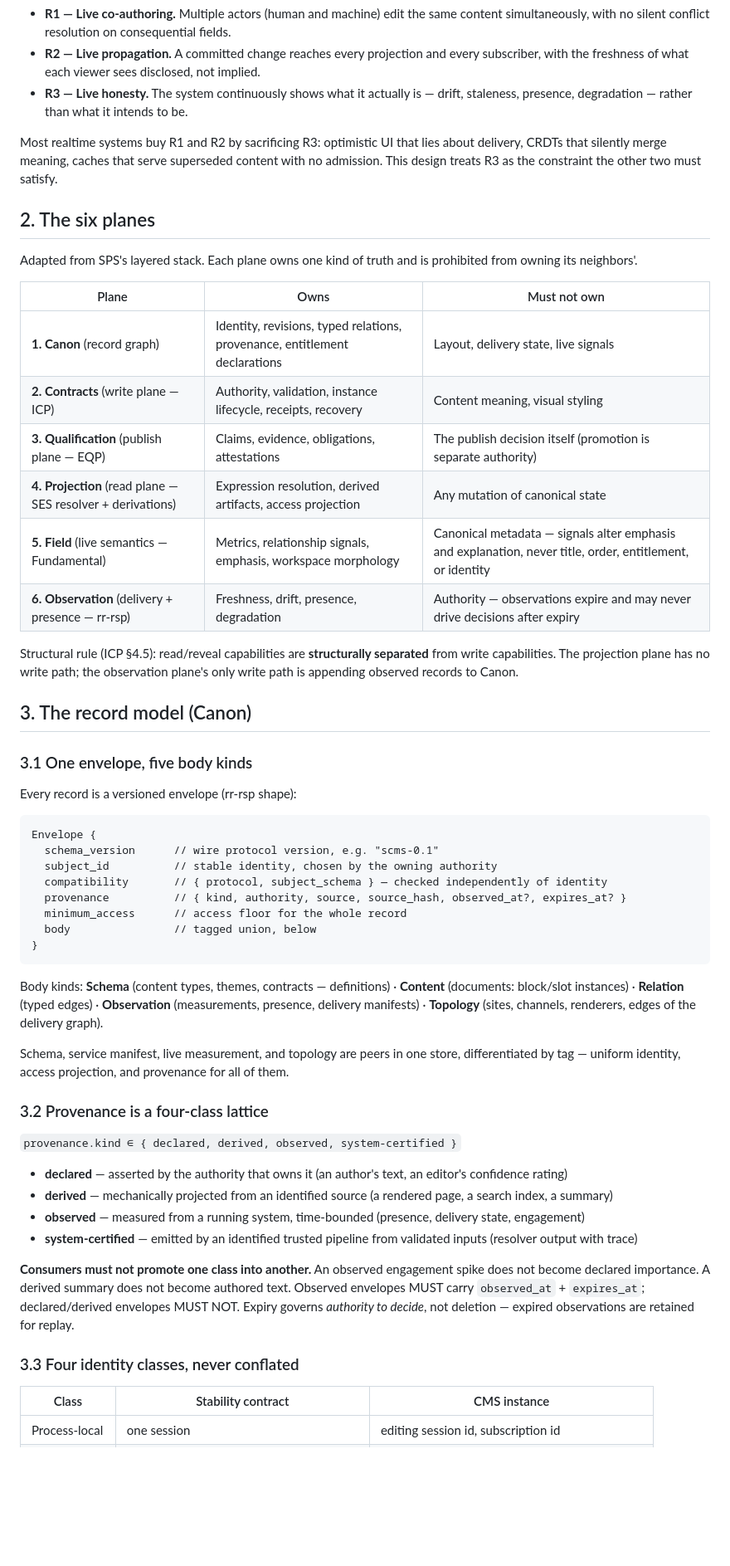
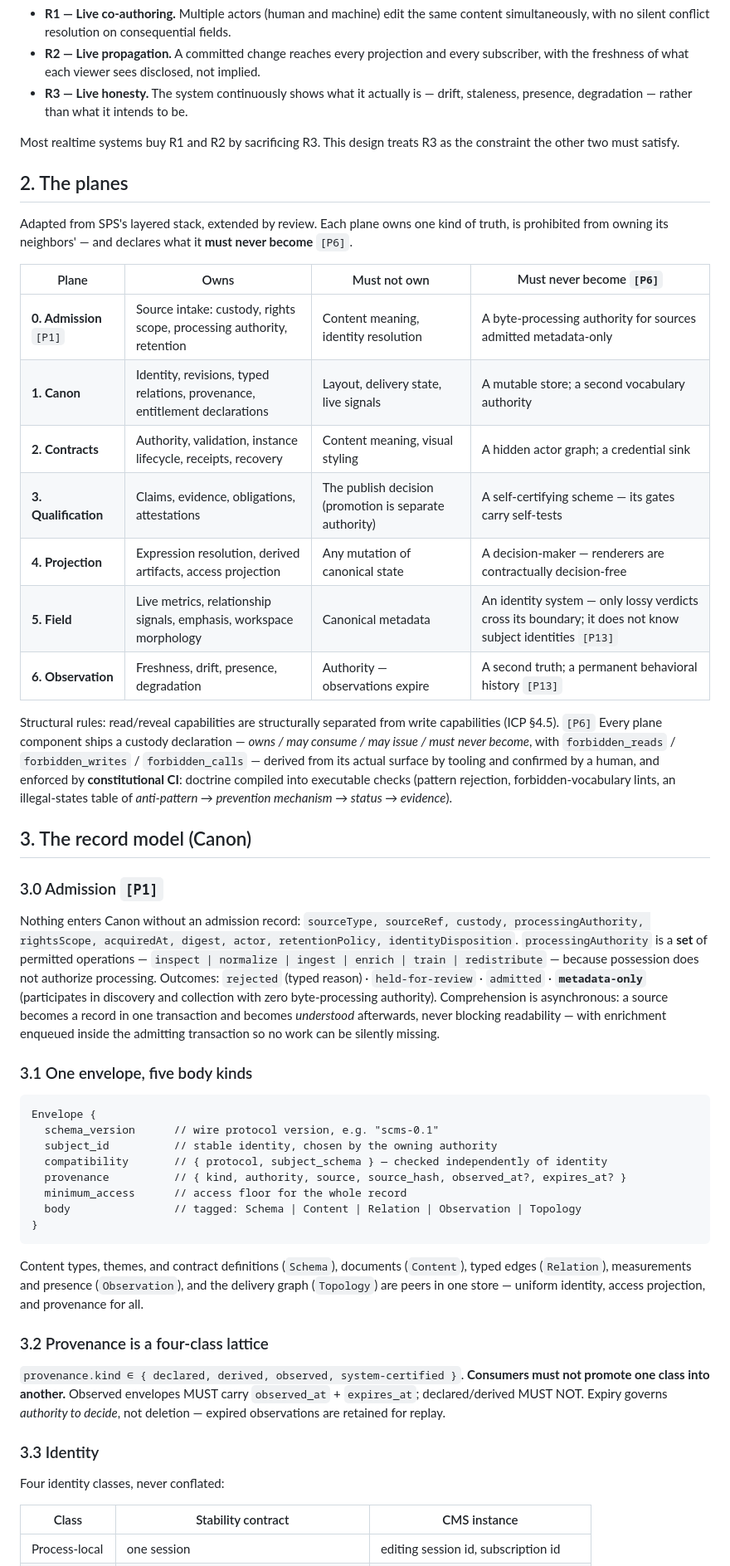
Before and after one commit to zachshallbetter/semantic-cms, a Markdown page: DESIGN.md, the part around one of its changes. Shown at 83% size. GitHub-like rendering; blank space fills up the shorter version.

````diff
--- a/DESIGN.md
+++ b/DESIGN.md
@@ -16,28 +17,31 @@ Every consequential fact in the system is an explicit, typed, provenance-bearing
 - **R2 — Live propagation.** A committed change reaches every projection and every subscriber, with the freshness of what each viewer sees disclosed, not implied.
 - **R3 — Live honesty.** The system continuously shows what it actually is — drift, staleness, presence, degradation — rather than what it intends to be.
 
-Most realtime systems buy R1 and R2 by sacrificing R3: optimistic UI that lies about delivery, CRDTs that silently merge meaning, caches that serve superseded content with no admission. This design treats R3 as the constraint the other two must satisfy.
+Most realtime systems buy R1 and R2 by sacrificing R3. This design treats R3 as the constraint the other two must satisfy.
 
-## 2. The six planes
+## 2. The planes
 
-Adapted from SPS's layered stack. Each plane owns one kind of truth and is prohibited from owning its neighbors'.
+Adapted from SPS's layered stack, extended by review. Each plane owns one kind of truth, is prohibited from owning its neighbors' — and declares what it **must never become** `[P6]`.
 
-| Plane | Owns | Must not own |
-|---|---|---|
-| **1. Canon** (record graph) | Identity, revisions, typed relations, provenance, entitlement declarations | Layout, delivery state, live signals |
-| **2. Contracts** (write plane — ICP) | Authority, validation, instance lifecycle, receipts, recovery | Content meaning, visual styling |
-| **3. Qualification** (publish plane — EQP) | Claims, evidence, obligations, attestations | The publish decision itself (promotion is separate authority) |
-| **4. Projection** (read plane — SES resolver + derivations) | Expression resolution, derived artifacts, access projection | Any mutation of canonical state |
-| **5. Field** (live semantics — Fundamental) | Metrics, relationship signals, emphasis, workspace morphology | Canonical metadata — signals alter emphasis and explanation, never title, order, entitlement, or identity |
-| **6. Observation** (delivery + presence — rr-rsp) | Freshness, drift, presence, degradation | Authority — observations expire and may never drive decisions after expiry |
+| Plane | Owns | Must not own | Must never become `[P6]` |
+|---|---|---|---|
+| **0. Admission** `[P1]` | Source intake: custody, rights scope, processing authority, retention | Content meaning, identity resolution | A byte-processing authority for sources admitted metadata-only |
+| **1. Canon** | Identity, revisions, typed relations, provenance, entitlement declarations | Layout, delivery state, live signals | A mutable store; a second vocabulary authority |
+| **2. Contracts** | Authority, validation, instance lifecycle, receipts, recovery | Content meaning, visual styling | A hidden actor graph; a credential sink |
+| **3. Qualification** | Claims, evidence, obligations, attestations | The publish decision (promotion is separate authority) | A self-certifying scheme — its gates carry self-tests |
+| **4. Projection** | Expression resolution, derived artifacts, access projection | Any mutation of canonical state | A decision-maker — renderers are contractually decision-free |
+| **5. Field** | Live metrics, relationship signals, emphasis, workspace morphology | Canonical metadata | An identity system — only lossy verdicts cross its boundary; it does not know subject identities `[P13]` |
+| **6. Observation** | Freshness, drift, presence, degradation | Authority — observations expire | A second truth; a permanent behavioral history `[P13]` |
 
-Structural rule (ICP §4.5): read/reveal capabilities are **structurally separated** from write capabilities. The projection plane has no write path; the observation plane's only write path is appending observed records to Canon.
+Structural rules: read/reveal capabilities are structurally separated from write capabilities (ICP §4.5). `[P6]` Every plane component ships a custody declaration — *owns / may consume / may issue / must never become*, with `forbidden_reads` / `forbidden_writes` / `forbidden_calls` — derived from its actual surface by tooling and confirmed by a human, and enforced by **constitutional CI**: doctrine compiled into executable checks (pattern rejection, forbidden-vocabulary lints, an illegal-states table of *anti-pattern → prevention mechanism → status → evidence*).
 
 ## 3. The record model (Canon)
 
+### 3.0 Admission `[P1]`
+
+Nothing enters Canon without an admission record: `sourceType, sourceRef, custody, processingAuthority, rightsScope, acquiredAt, digest, actor, retentionPolicy, identityDisposition`. `processingAuthority` is a **set** of permitted operations — `inspect | normalize | ingest | enrich | train | redistribute` — because possession does not authorize processing. Outcomes: `rejected` (typed reason) · `held-for-review` · `admitted` · **`metadata-only`** (participates in discovery and collection with zero byte-processing authority). Comprehension is asynchronous: a source becomes a record in one transaction and becomes *understood* afterwards, never blocking readability — with enrichment enqueued inside the admitting transaction so no work can be silently missing.
+
 ### 3.1 One envelope, five body kinds
-
-Every record is a versioned envelope (rr-rsp shape):
 
 ```
 Envelope {
@@ -46,26 +50,19 @@ Envelope {
   compatibility       // { protocol, subject_schema } — checked independently of identity
   provenance          // { kind, authority, source, source_hash, observed_at?, expires_at? }
   minimum_access      // access floor for the whole record
-  body                // tagged union, below
+  body                // tagged: Schema | Content | Relation | Observation | Topology
 }
 ```
 
-Body kinds: **Schema** (content types, themes, contracts — definitions) · **Content** (documents: block/slot instances) · **Relation** (typed edges) · **Observation** (measurements, presence, delivery manifests) · **Topology** (sites, channels, renderers, edges of the delivery graph).
-
-Schema, service manifest, live measurement, and topology are peers in one store, differentiated by tag — uniform identity, access projection, and provenance for all of them.
+Content types, themes, and contract definitions (`Schema`), documents (`Content`), typed edges (`Relation`), measurements and presence (`Observation`), and the delivery graph (`Topology`) are peers in one store — uniform identity, access projection, and provenance for all.
 
 ### 3.2 Provenance is a four-class lattice
 
-`provenance.kind ∈ { declared, derived, observed, system-certified }`
+`provenance.kind ∈ { declared, derived, observed, system-certified }`. **Consumers must not promote one class into another.** Observed envelopes MUST carry `observed_at` + `expires_at`; declared/derived MUST NOT. Expiry governs *authority to decide*, not deletion — expired observations are retained for replay.
 
-- **declared** — asserted by the authority that owns it (an author's text, an editor's confidence rating)
-- **derived** — mechanically projected from an identified source (a rendered page, a search index, a summary)
-- **observed** — measured from a running system, time-bounded (presence, delivery state, engagement)
-- **system-certified** — emitted by an identified trusted pipeline from validated inputs (resolver output with trace)
+### 3.3 Identity
 
-**Consumers must not promote one class into another.** An observed engagement spike does not become declared importance. A derived summary does not become authored text. Observed envelopes MUST carry `observed_at` + `expires_at`; declared/derived envelopes MUST NOT. Expiry governs *authority to decide*, not deletion — expired observations are retained for replay.
-
-### 3.3 Four identity classes, never conflated
+Four identity classes, never conflated:
 
 | Class | Stability contract | CMS instance |
 |---|---|---|
````
Also changed, not shown: other parts of DESIGN.md (+67 -210 lines).
